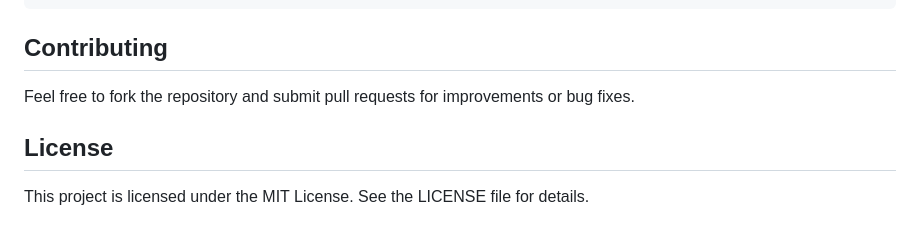
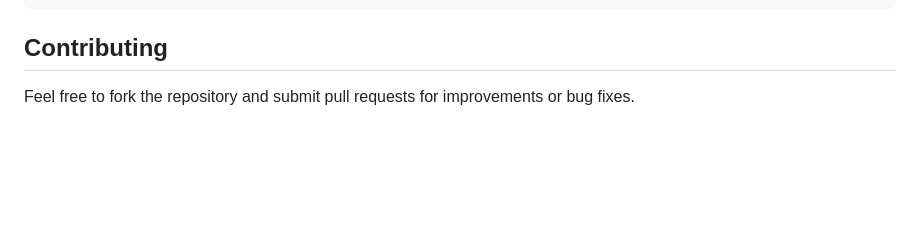
Before and after one commit to vickyola/riverconnCCM2, a Markdown page: README.md, the part around the change. Rendered like a GitHub page; blank space fills up the shorter version.

```diff
--- a/README.md
+++ b/README.md
@@ -149,6 +149,3 @@ plt.show()
 ## Contributing
 
 Feel free to fork the repository and submit pull requests for improvements or bug fixes.
-##  License
-
-This project is licensed under the MIT License. See the LICENSE file for details.
```
